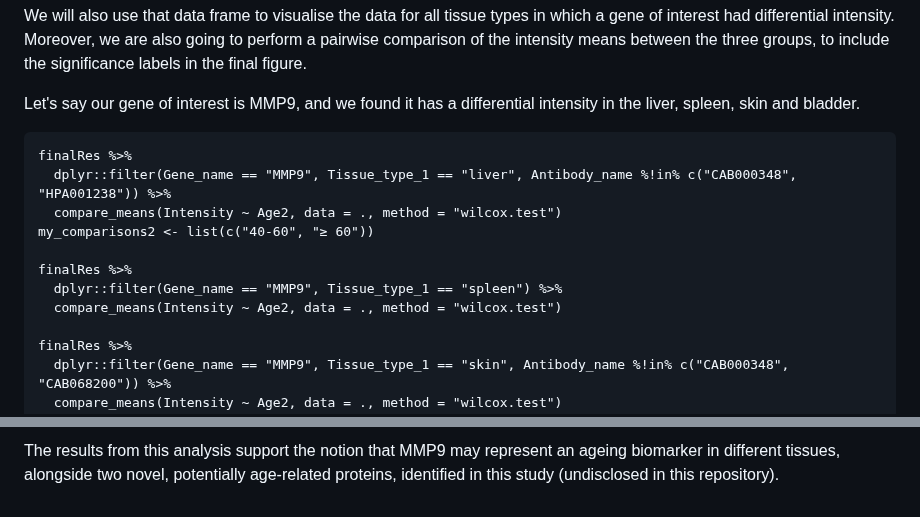
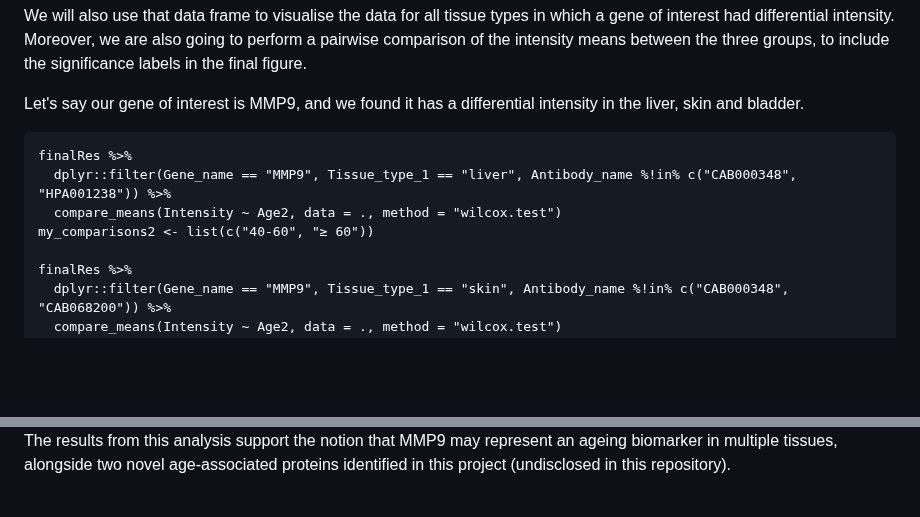
Before and after one commit to doramarcec/qIHC-analysis, a Markdown page: README.md, 2 parts joined by grey strips. Drawn GitHub-style; blank space fills up the shorter version.

````diff
--- a/README.md
+++ b/README.md
@@ -387,16 +387,12 @@ write.xlsx(corrExport, file = "correlations.xlsx")
 
 We will also use that data frame to visualise the data for all tissue types in which a gene of interest had differential intensity. Moreover, we are also going to perform a pairwise comparison of the intensity means between the three groups, to include the significance labels in the final figure.
 
-Let's say our gene of interest is MMP9, and we found it has a differential intensity in the liver, spleen, skin and bladder.
+Let's say our gene of interest is MMP9, and we found it has a differential intensity in the liver, skin and bladder.
 ```
 finalRes %>%
   dplyr::filter(Gene_name == "MMP9", Tissue_type_1 == "liver", Antibody_name %!in% c("CAB000348", "HPA001238")) %>%
   compare_means(Intensity ~ Age2, data = ., method = "wilcox.test")
 my_comparisons2 <- list(c("40-60", "≥ 60"))
-
-finalRes %>%
-  dplyr::filter(Gene_name == "MMP9", Tissue_type_1 == "spleen") %>%
-  compare_means(Intensity ~ Age2, data = ., method = "wilcox.test")
 
 finalRes %>%
   dplyr::filter(Gene_name == "MMP9", Tissue_type_1 == "skin", Antibody_name %!in% c("CAB000348", "CAB068200")) %>%
@@ -455,2 +451,2 @@ The above chunk of code generates the plot below, showcasing
 
-The results from this analysis support the notion that MMP9 may represent an ageing biomarker in different tissues, alongside two novel, potentially age-related proteins, identified in this study (undisclosed in this repository).
+The results from this analysis support the notion that MMP9 may represent an ageing biomarker in multiple tissues, alongside two novel age-associated proteins identified in this project (undisclosed in this repository).
````
Also changed, not shown: other parts of README.md (+8 -8 lines).
